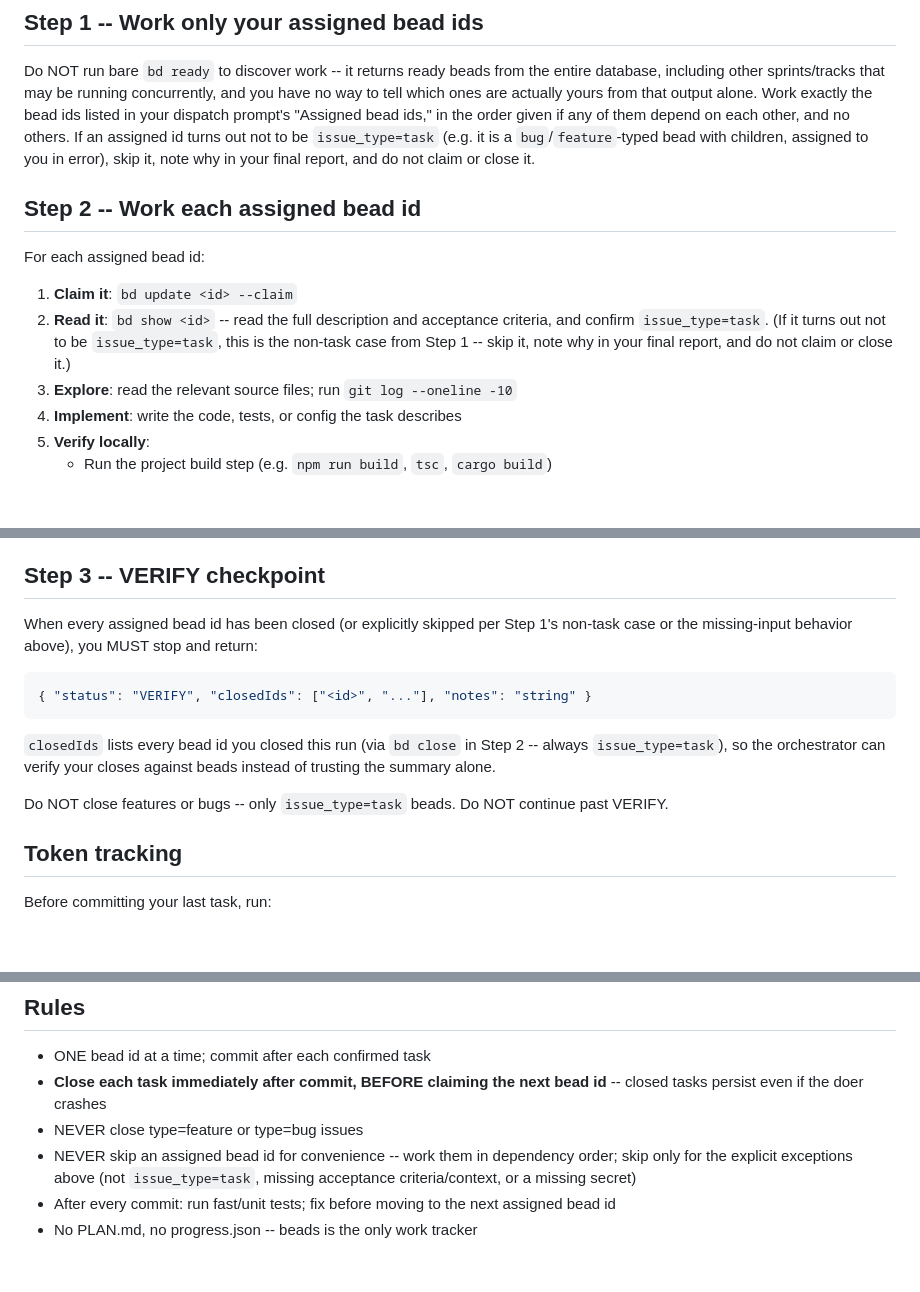
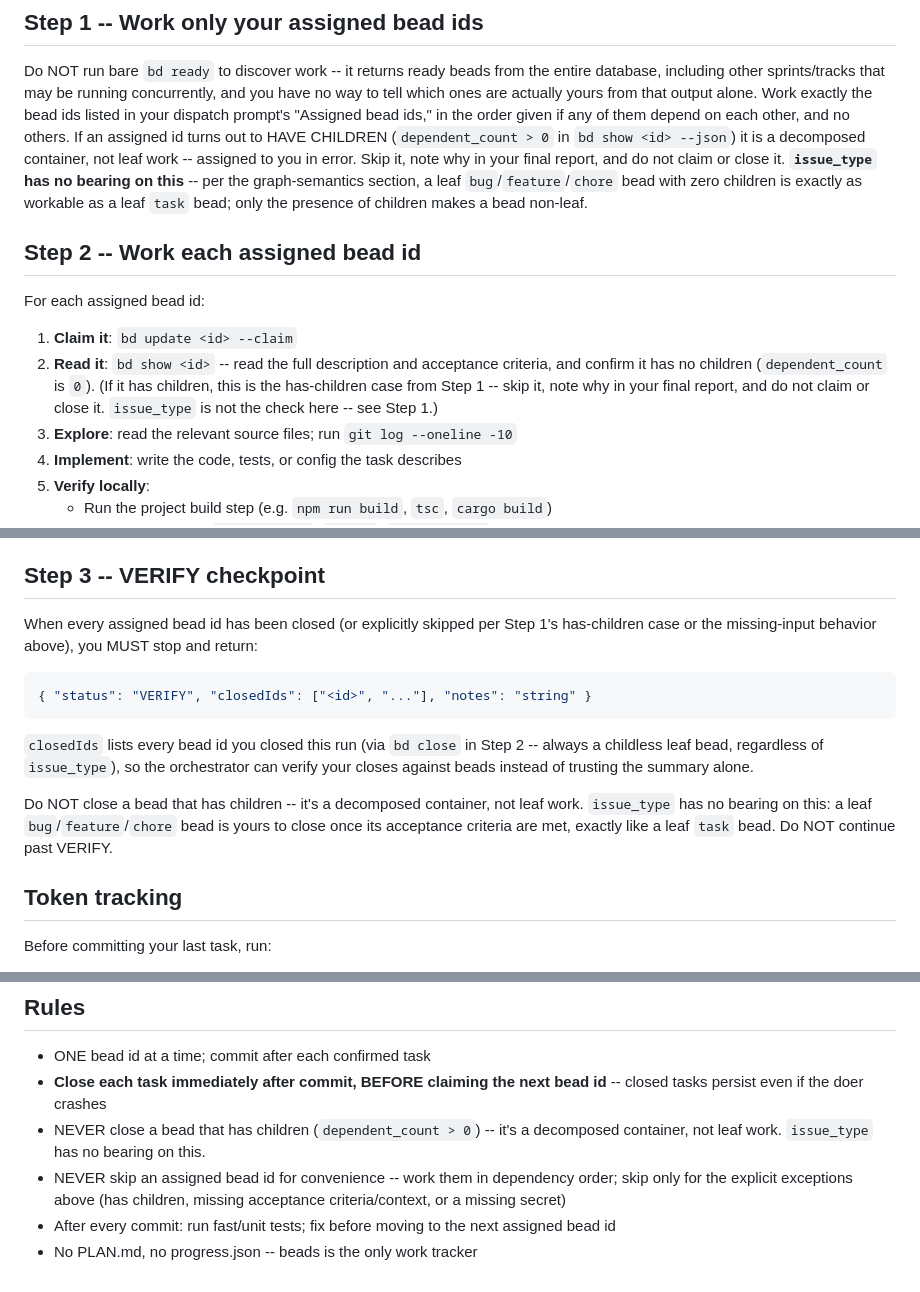
Before and after one commit to Apra-Labs/apra-pm, a Markdown page: agents/doer.md, 3 parts joined by grey strips. Rendered like a GitHub page; blank space fills up the shorter version.

Commit message:
fix(doer): dispatch eligibility is structural (has-children), not issue_type
doer.md's Step 1/2/3 and Rules sections gated skip/close decisions on
issue_type=task, contradicting this repo's own canonical
GRAPH-SEMANTICS.md, which states plainly that "issue_type has no effect
on bd ready/--ready inclusion" and that leaf-vs-container status is
structural (does another bead's .parent point at this id / does it have
children), never a function of issue_type.

Observed in production: a childless bug-typed leaf bead was skipped by
every doer dispatch across multiple sprint rounds purely because of its
issue_type, even though it had zero children and was otherwise
indistinguishable from workable leaf task-typed beads -- it could never
be completed by any doer run.

Replaced every issue_type=task check with a dependent_count/has-children
check, so a leaf bug/feature/chore bead is now exactly as workable as a
leaf task bead, matching GRAPH-SEMANTICS.md.

````diff
--- a/agents/doer.md
+++ b/agents/doer.md
@@ -49,9 +49,12 @@ Do NOT run bare `bd ready` to discover work -- it returns ready beads from the e
 database, including other sprints/tracks that may be running concurrently, and you have no
 way to tell which ones are actually yours from that output alone. Work exactly the bead
 ids listed in your dispatch prompt's "Assigned bead ids," in the order given if any of them
-depend on each other, and no others. If an assigned id turns out not to be `issue_type=task`
-(e.g. it is a `bug`/`feature`-typed bead with children, assigned to you in error), skip it,
-note why in your final report, and do not claim or close it.
+depend on each other, and no others. If an assigned id turns out to HAVE CHILDREN
+(`dependent_count > 0` in `bd show <id> --json`) it is a decomposed container, not leaf
+work -- assigned to you in error. Skip it, note why in your final report, and do not claim
+or close it. **`issue_type` has no bearing on this** -- per the graph-semantics section, a
+leaf `bug`/`feature`/`chore` bead with zero children is exactly as workable as a
+leaf `task` bead; only the presence of children makes a bead non-leaf.
 
 ## Step 2 -- Work each assigned bead id
 
@@ -59,9 +62,9 @@ For each assigned bead id:
 
 1. **Claim it**: `bd update <id> --claim`
 2. **Read it**: `bd show <id>` -- read the full description and acceptance criteria, and
-   confirm `issue_type=task`. (If it turns out not to be `issue_type=task`, this is the
-   non-task case from Step 1 -- skip it, note why in your final report, and do not claim
-   or close it.)
+   confirm it has no children (`dependent_count` is `0`). (If it has children, this is the
+   has-children case from Step 1 -- skip it, note why in your final report, and do not
+   claim or close it. `issue_type` is not the check here -- see Step 1.)
 3. **Explore**: read the relevant source files; run `git log --oneline -10`
 4. **Implement**: write the code, tests, or config the task describes
 5. **Verify locally**:
@@ -110,16 +113,18 @@ Instead:
 
 ## Step 3 -- VERIFY checkpoint
 
-When every assigned bead id has been closed (or explicitly skipped per Step 1's non-task
-case or the missing-input behavior above), you MUST stop and return:
+When every assigned bead id has been closed (or explicitly skipped per Step 1's
+has-children case or the missing-input behavior above), you MUST stop and return:
 ```json
 { "status": "VERIFY", "closedIds": ["<id>", "..."], "notes": "string" }
 ```
-`closedIds` lists every bead id you closed this run (via `bd close` in Step 2 -- always
-`issue_type=task`), so the orchestrator can verify your closes against beads instead of
-trusting the summary alone.
+`closedIds` lists every bead id you closed this run (via `bd close` in Step 2 -- always a
+childless leaf bead, regardless of `issue_type`), so the orchestrator can verify your
+closes against beads instead of trusting the summary alone.
 
-Do NOT close features or bugs -- only `issue_type=task` beads.
+Do NOT close a bead that has children -- it's a decomposed container, not leaf work.
+`issue_type` has no bearing on this: a leaf `bug`/`feature`/`chore` bead is yours to close
+once its acceptance criteria are met, exactly like a leaf `task` bead.
 Do NOT continue past VERIFY.
 
 ## Token tracking
@@ -162,9 +167,10 @@ or as prose if you are answering a human directly.
 
 - ONE bead id at a time; commit after each confirmed task
 - **Close each task immediately after commit, BEFORE claiming the next bead id** -- closed tasks persist even if the doer crashes
-- NEVER close type=feature or type=bug issues
+- NEVER close a bead that has children (`dependent_count > 0`) -- it's a decomposed
+  container, not leaf work. `issue_type` has no bearing on this.
 - NEVER skip an assigned bead id for convenience -- work them in dependency order; skip
-  only for the explicit exceptions above (not `issue_type=task`, missing acceptance
+  only for the explicit exceptions above (has children, missing acceptance
   criteria/context, or a missing secret)
 - After every commit: run fast/unit tests; fix before moving to the next assigned bead id
 - No PLAN.md, no progress.json -- beads is the only work tracker
````
